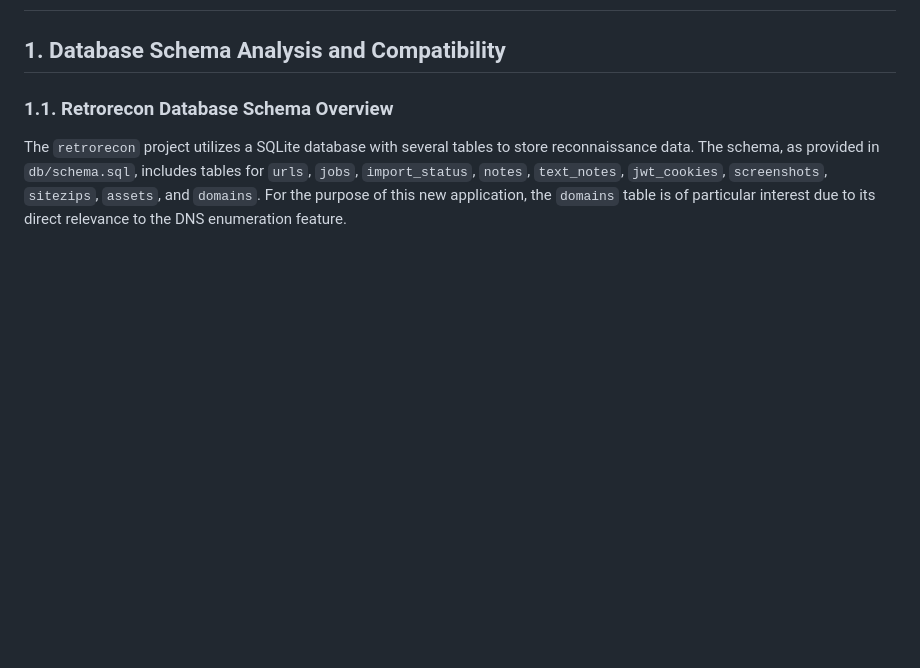
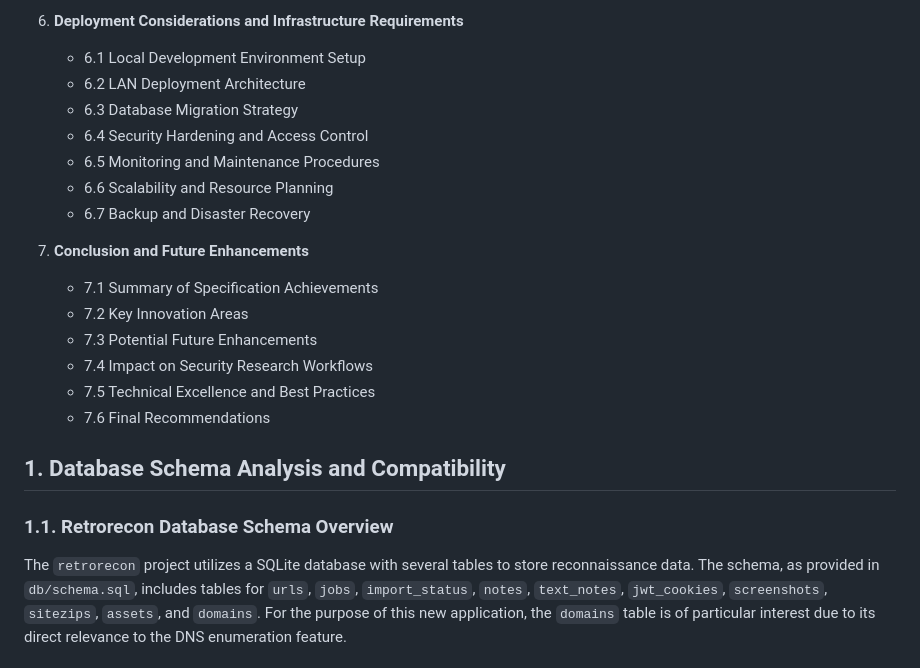
Before and after one commit to thesavant42/bigshot, a Markdown page: docs/spec.md, the part around one of its changes. Rendered like a GitHub page; blank space fills up the shorter version.

Commit message:
Add detailed table of contents to docs/spec.md
Co-authored-by: thesavant42 <11545906+thesavant42@users.noreply.github.com>

```diff
--- a/docs/spec.md
+++ b/docs/spec.md
@@ -2,3 +125,19 @@
+6. **Deployment Considerations and Infrastructure Requirements**
+    - 6.1 Local Development Environment Setup
+    - 6.2 LAN Deployment Architecture
+    - 6.3 Database Migration Strategy
+    - 6.4 Security Hardening and Access Control
+    - 6.5 Monitoring and Maintenance Procedures
+    - 6.6 Scalability and Resource Planning
+    - 6.7 Backup and Disaster Recovery
+
+7. **Conclusion and Future Enhancements**
+    - 7.1 Summary of Specification Achievements
+    - 7.2 Key Innovation Areas
+    - 7.3 Potential Future Enhancements
+    - 7.4 Impact on Security Research Workflows
+    - 7.5 Technical Excellence and Best Practices
+    - 7.6 Final Recommendations
 
 ## 1. Database Schema Analysis and Compatibility
 
```
Also changed, not shown: other parts of docs/spec.md (+123 -0 lines).
